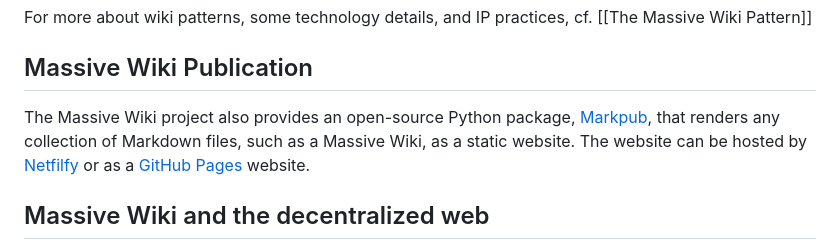
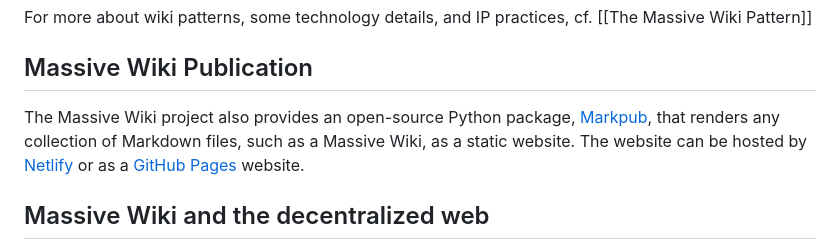
Before and after one commit to markpub/markpub-org, a Markdown page: The Massive Wiki project.md, the part around the change. Rendered like a GitHub page.

Commit message:
Fix typo in Netlify name

```diff
--- a/The Massive Wiki project.md
+++ b/The Massive Wiki project.md
@@ -60,7 +60,7 @@ For more about wiki patterns, some technology details, and IP practices, cf. [[T
 
 ## Massive Wiki Publication
 
-The Massive Wiki project also provides an open-source Python package, [Markpub](https://pypi.org/project/markpub/ ), that renders any collection of Markdown files, such as a Massive Wiki, as a static website. The website can be hosted by [Netfilfy](https://netlify.app) or as a [GitHub Pages](https://pages.github.com/) website.
+The Massive Wiki project also provides an open-source Python package, [Markpub](https://pypi.org/project/markpub/ ), that renders any collection of Markdown files, such as a Massive Wiki, as a static website. The website can be hosted by [Netlify](https://netlify.app) or as a [GitHub Pages](https://pages.github.com/) website.
 
 ## Massive Wiki and the decentralized web
 
```
